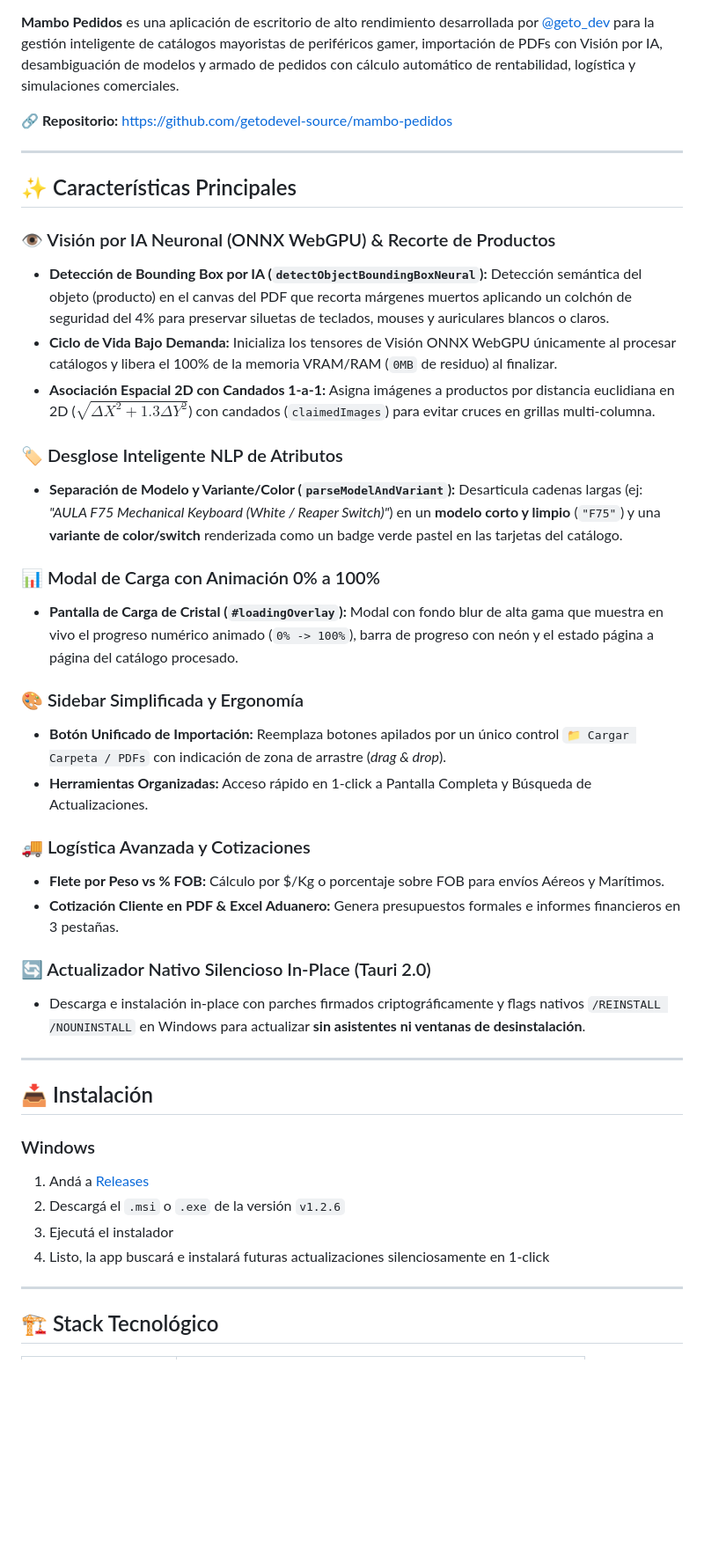
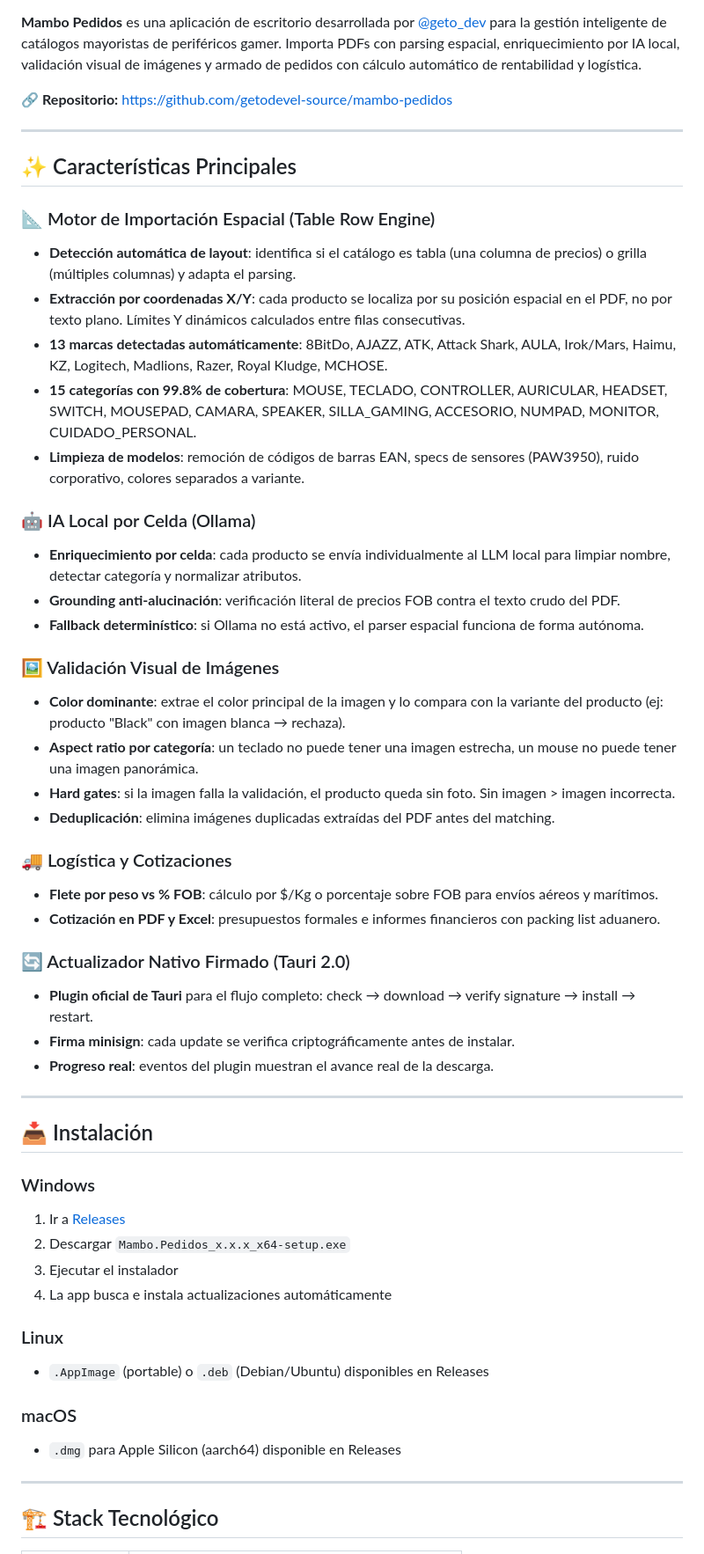
Before and after one commit to getodevel-source/mambo-pedidos, a Markdown page: README.md, the part around one of its changes. Shown at 88% size. Drawn GitHub-style; blank space fills up the shorter version.

```diff
--- a/README.md
+++ b/README.md
@@ -5,7 +5,7 @@
 [![Tauri 2.0](https://img.shields.io/badge/Tauri-2.0-blueviolet.svg)](https://tauri.app/)
 [![Rust](https://img.shields.io/badge/Rust-1.70+-orange.svg)](https://www.rust-lang.org/)
 
-**Mambo Pedidos** es una aplicación de escritorio de alto rendimiento desarrollada por [@geto_dev](https://instagram.com/geto_dev) para la gestión inteligente de catálogos mayoristas de periféricos gamer, importación de PDFs con Visión por IA, desambiguación de modelos y armado de pedidos con cálculo automático de rentabilidad, logística y simulaciones comerciales.
+**Mambo Pedidos** es una aplicación de escritorio desarrollada por [@geto_dev](https://instagram.com/geto_dev) para la gestión inteligente de catálogos mayoristas de periféricos gamer. Importa PDFs con parsing espacial, enriquecimiento por IA local, validación visual de imágenes y armado de pedidos con cálculo automático de rentabilidad y logística.
 
 🔗 **Repositorio:** [https://github.com/getodevel-source/mambo-pedidos](https://github.com/getodevel-source/mambo-pedidos)
 
@@ -13,37 +13,48 @@
 
 ## ✨ Características Principales
 
-### 👁️ Visión por IA Neuronal (ONNX WebGPU) & Recorte de Productos
-- **Detección de Bounding Box por IA (`detectObjectBoundingBoxNeural`):** Detección semántica del objeto (producto) en el canvas del PDF que recorta márgenes muertos aplicando un colchón de seguridad del 4% para preservar siluetas de teclados, mouses y auriculares blancos o claros.
-- **Ciclo de Vida Bajo Demanda:** Inicializa los tensores de Visión ONNX WebGPU únicamente al procesar catálogos y libera el 100% de la memoria VRAM/RAM (`0MB` de residuo) al finalizar.
-- **Asociación Espacial 2D con Candados 1-a-1:** Asigna imágenes a productos por distancia euclidiana en 2D ($\sqrt{\Delta X^2 + 1.3\Delta Y^2}$) con candados (`claimedImages`) para evitar cruces en grillas multi-columna.
+### 📐 Motor de Importación Espacial (Table Row Engine)
+- **Detección automática de layout**: identifica si el catálogo es tabla (una columna de precios) o grilla (múltiples columnas) y adapta el parsing.
+- **Extracción por coordenadas X/Y**: cada producto se localiza por su posición espacial en el PDF, no por texto plano. Límites Y dinámicos calculados entre filas consecutivas.
+- **13 marcas detectadas automáticamente**: 8BitDo, AJAZZ, ATK, Attack Shark, AULA, Irok/Mars, Haimu, KZ, Logitech, Madlions, Razer, Royal Kludge, MCHOSE.
+- **15 categorías con 99.8% de cobertura**: MOUSE, TECLADO, CONTROLLER, AURICULAR, HEADSET, SWITCH, MOUSEPAD, CAMARA, SPEAKER, SILLA_GAMING, ACCESORIO, NUMPAD, MONITOR, CUIDADO_PERSONAL.
+- **Limpieza de modelos**: remoción de códigos de barras EAN, specs de sensores (PAW3950), ruido corporativo, colores separados a variante.
 
-### 🏷️ Desglose Inteligente NLP de Atributos
-- **Separación de Modelo y Variante/Color (`parseModelAndVariant`):** Desarticula cadenas largas (ej: *"AULA F75 Mechanical Keyboard (White / Reaper Switch)"*) en un **modelo corto y limpio** (`"F75"`) y una **variante de color/switch** renderizada como un badge verde pastel en las tarjetas del catálogo.
+### 🤖 IA Local por Celda (Ollama)
+- **Enriquecimiento por celda**: cada producto se envía individualmente al LLM local para limpiar nombre, detectar categoría y normalizar atributos.
+- **Grounding anti-alucinación**: verificación literal de precios FOB contra el texto crudo del PDF.
+- **Fallback determinístico**: si Ollama no está activo, el parser espacial funciona de forma autónoma.
 
-### 📊 Modal de Carga con Animación 0% a 100%
-- **Pantalla de Carga de Cristal (`#loadingOverlay`):** Modal con fondo blur de alta gama que muestra en vivo el progreso numérico animado (`0% -> 100%`), barra de progreso con neón y el estado página a página del catálogo procesado.
+### 🖼️ Validación Visual de Imágenes
+- **Color dominante**: extrae el color principal de la imagen y lo compara con la variante del producto (ej: producto "Black" con imagen blanca → rechaza).
+- **Aspect ratio por categoría**: un teclado no puede tener una imagen estrecha, un mouse no puede tener una imagen panorámica.
+- **Hard gates**: si la imagen falla la validación, el producto queda sin foto. Sin imagen > imagen incorrecta.
+- **Deduplicación**: elimina imágenes duplicadas extraídas del PDF antes del matching.
 
-### 🎨 Sidebar Simplificada y Ergonomía
-- **Botón Unificado de Importación:** Reemplaza botones apilados por un único control `📁 Cargar Carpeta / PDFs` con indicación de zona de arrastre (*drag & drop*).
-- **Herramientas Organizadas:** Acceso rápido en 1-click a Pantalla Completa y Búsqueda de Actualizaciones.
+### 🚚 Logística y Cotizaciones
+- **Flete por peso vs % FOB**: cálculo por $/Kg o porcentaje sobre FOB para envíos aéreos y marítimos.
+- **Cotización en PDF y Excel**: presupuestos formales e informes financieros con packing list aduanero.
 
-### 🚚 Logística Avanzada y Cotizaciones
-- **Flete por Peso vs % FOB:** Cálculo por $/Kg o porcentaje sobre FOB para envíos Aéreos y Marítimos.
-- **Cotización Cliente en PDF & Excel Aduanero:** Genera presupuestos formales e informes financieros en 3 pestañas.
-
-### 🔄 Actualizador Nativo Silencioso In-Place (Tauri 2.0)
-- Descarga e instalación in-place con parches firmados criptográficamente y flags nativos `/REINSTALL /NOUNINSTALL` en Windows para actualizar **sin asistentes ni ventanas de desinstalación**.
+### 🔄 Actualizador Nativo Firmado (Tauri 2.0)
+- **Plugin oficial de Tauri** para el flujo completo: check → download → verify signature → install → restart.
+- **Firma minisign**: cada update se verifica criptográficamente antes de instalar.
+- **Progreso real**: eventos del plugin muestran el avance real de la descarga.
 
 ---
 
 ## 📥 Instalación
 
 ### Windows
-1. Andá a [Releases](https://github.com/getodevel-source/mambo-pedidos/releases)
-2. Descargá el `.msi` o `.exe` de la versión `v1.2.6`
-3. Ejecutá el instalador
-4. Listo, la app buscará e instalará futuras actualizaciones silenciosamente en 1-click
+1. Ir a [Releases](https://github.com/getodevel-source/mambo-pedidos/releases)
+2. Descargar `Mambo.Pedidos_x.x.x_x64-setup.exe`
+3. Ejecutar el instalador
+4. La app busca e instala actualizaciones automáticamente
+
+### Linux
+- `.AppImage` (portable) o `.deb` (Debian/Ubuntu) disponibles en Releases
+
+### macOS
+- `.dmg` para Apple Silicon (aarch64) disponible en Releases
 
 ---
 
```
Also changed, not shown: other parts of README.md (+51 -36 lines).
